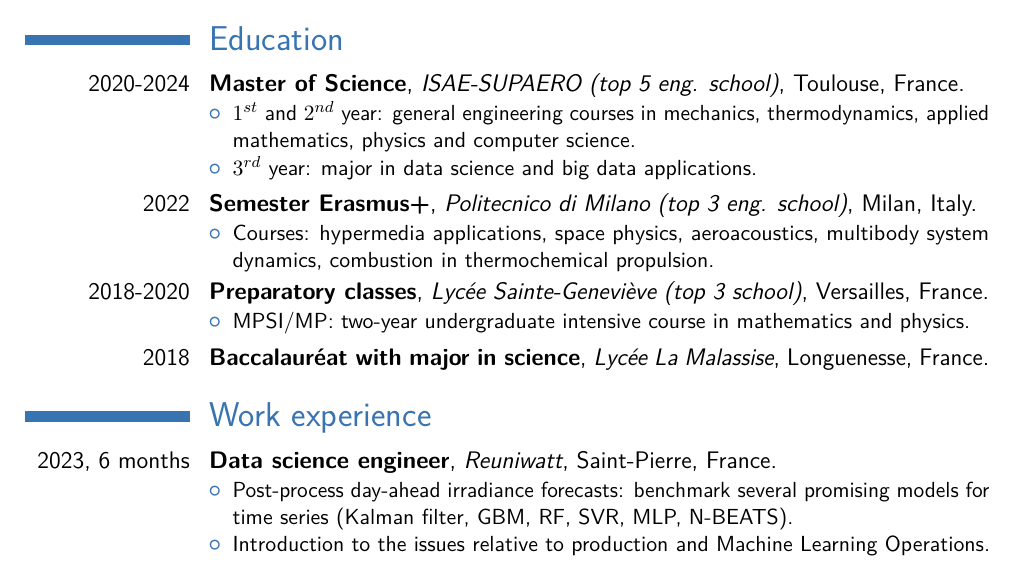
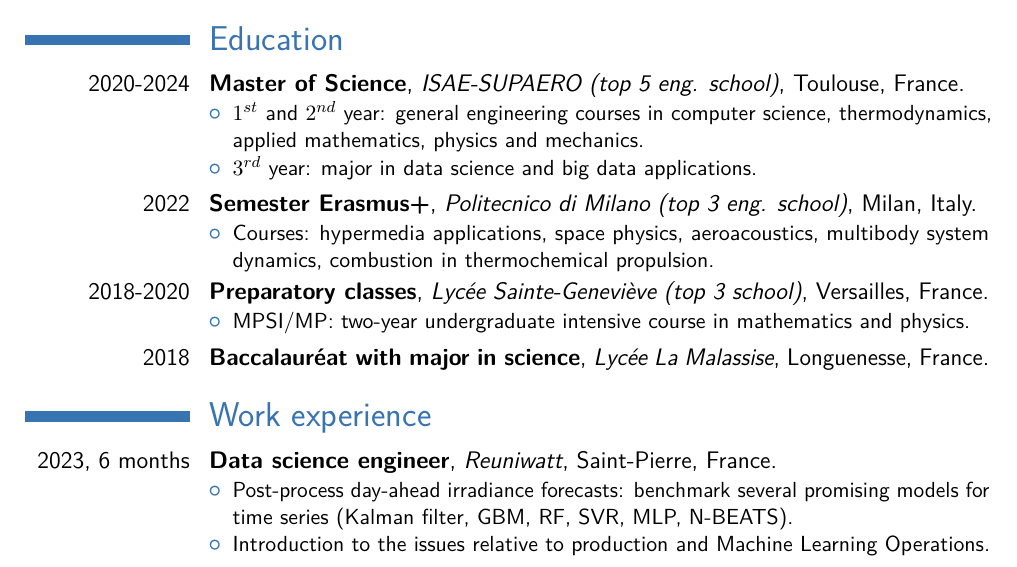
Before and after one commit to accoumar12/resume, a LaTeX CV (resume_ACCOU_Martin.tex): part of the page, cut so that both start at the same text. Compiled offline with pdfLaTeX.

Commit message:
Modify details

```diff
--- a/resume_ACCOU_Martin.tex
+++ b/resume_ACCOU_Martin.tex
@@ -47,11 +47,11 @@
 \section{Education}
 \cventry{2020-2024}{Master of Science}{\href{https://www.isae-supaero.fr/fr/}{ISAE-SUPAERO (top 5 eng. school)}}{Toulouse}{France}{
 \begin{itemize}
-    \item $1^{st}$ and $2^{nd}$ year: general engineering courses in mechanics, thermodynamics, applied mathematics, physics and computer science.
+    \item $1^{st}$ and $2^{nd}$ year: general engineering courses in computer science, thermodynamics, applied mathematics, physics and mechanics.
     \item $3^{rd}$ year: major in data science and big data applications.
     % \item Elective courses : mathematics for space applications, general relativity and cosmology, geophysical flows.
  \end{itemize}}  % arguments 3 to 6 can be left empty
-\cventry{2022}{Semester  Erasmus+}{\href{https://www.polimi.it/en?lang=IT&polij_device_category=PERSONAL_COMPUTER&cHash=431f680ecdc738e1a1afb7f705f79310}{Politecnico di Milano (top 3 eng. school)}}{Milan}{Italy}{\begin{itemize}
+\cventry{2022}{Semester  Erasmus+}{\href{https://www.polimi.it/en}{Politecnico di Milano (top 3 eng. school)}}{Milan}{Italy}{\begin{itemize}
     \item Courses: hypermedia applications, space physics, aeroacoustics, multibody system dynamics, combustion in thermochemical propulsion.
 \end{itemize}}
 \cventry{2018-2020}{Preparatory classes}{\href{https://www.bginette.com}{Lycée Sainte-Geneviève (top 3 school)}}{Versailles}{France}{\begin{itemize}
@@ -60,7 +60,7 @@
     \cventry{2018}{Baccalauréat with major in science}{\href{https://lamalassise.com}{Lycée La Malassise}}{Longuenesse}{France}{}
 
 \section{Work experience}
-\cventry{2023, 6 months}{Data science engineer}{\href{https://reuniwatt.com/en/}{Reuniwatt}}{Saint-Pierre}{France}{\begin{itemize}
+\cventry{2023, 6 months}{Data science engineer}{\href{https://reuniwatt.com/en}{Reuniwatt}}{Saint-Pierre}{France}{\begin{itemize}
     \item Post-process day-ahead irradiance forecasts: benchmark several promising models for time series (Kalman filter, GBM, RF, SVR, MLP, N-BEATS).
     \item Introduction to the issues relative to production and Machine Learning Operations.
     \end{itemize}}
```
Also changed, not shown: resume_ACCOU_Martin.pdf, resume_ACCOU_Martin.tex (2 more changed lines), 3 other files.
